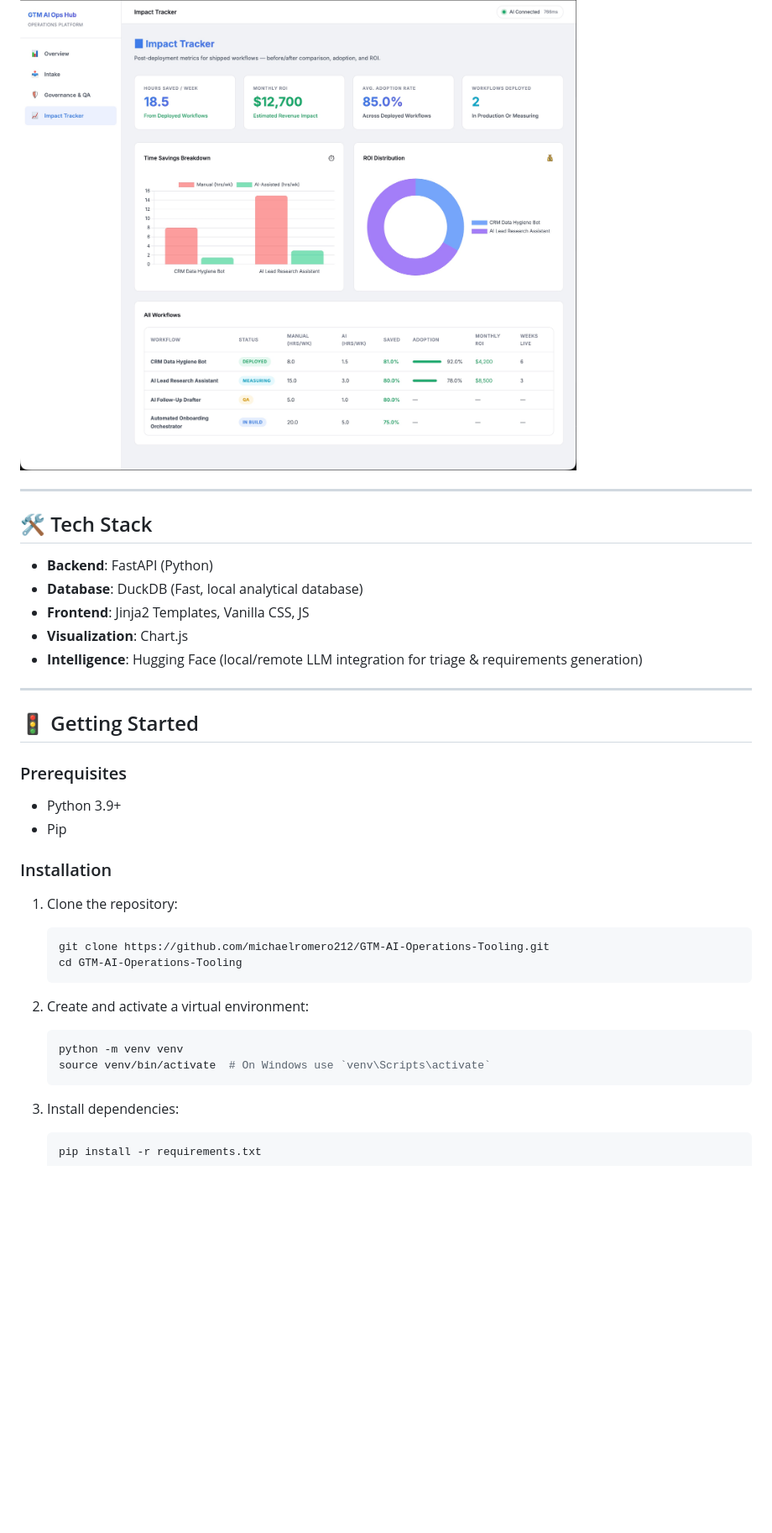
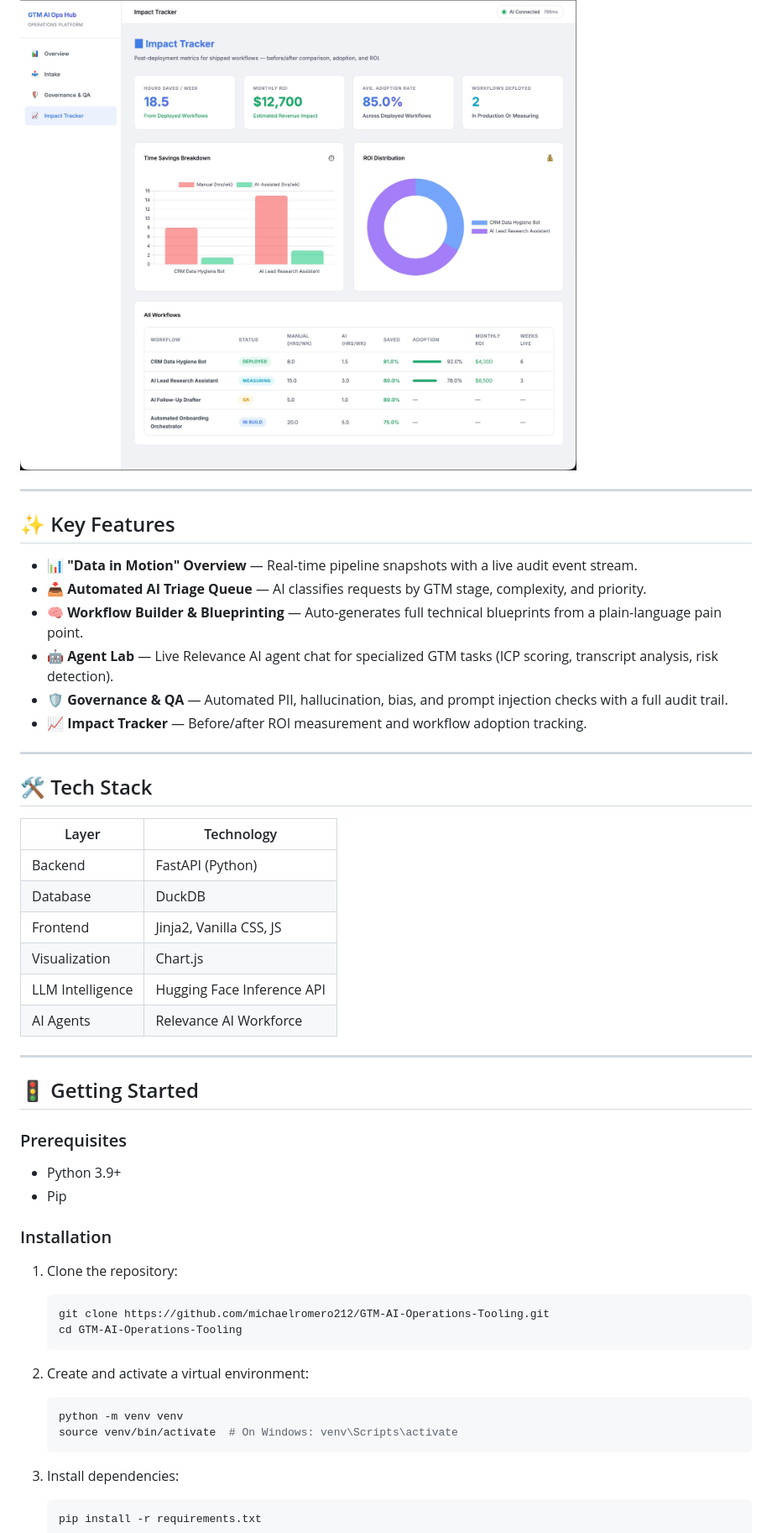
Before and after one commit to michaelromero212/GTM-AI-Operations-Tooling, a Markdown page: README.md, the part around one of its changes. Shown at 84% size. GitHub-like rendering; blank space fills up the shorter version.

````diff
--- a/README.md
+++ b/README.md
@@ -46,16 +55,29 @@ Move from "AI hype" to "AI ROI".
 
 ![Impact Tracker](screenshots/impact.jpg)
 
+---
+
+## ✨ Key Features
+
+- **📊 "Data in Motion" Overview** — Real-time pipeline snapshots with a live audit event stream.
+- **📥 Automated AI Triage Queue** — AI classifies requests by GTM stage, complexity, and priority.
+- **🧠 Workflow Builder & Blueprinting** — Auto-generates full technical blueprints from a plain-language pain point.
+- **🤖 Agent Lab** — Live Relevance AI agent chat for specialized GTM tasks (ICP scoring, transcript analysis, risk detection).
+- **🛡️ Governance & QA** — Automated PII, hallucination, bias, and prompt injection checks with a full audit trail.
+- **📈 Impact Tracker** — Before/after ROI measurement and workflow adoption tracking.
 
 ---
 
 ## 🛠️ Tech Stack
 
-- **Backend**: FastAPI (Python)
-- **Database**: DuckDB (Fast, local analytical database)
-- **Frontend**: Jinja2 Templates, Vanilla CSS, JS
-- **Visualization**: Chart.js
-- **Intelligence**: Hugging Face (local/remote LLM integration for triage & requirements generation)
+| Layer | Technology |
+|---|---|
+| Backend | FastAPI (Python) |
+| Database | DuckDB |
+| Frontend | Jinja2, Vanilla CSS, JS |
+| Visualization | Chart.js |
+| LLM Intelligence | Hugging Face Inference API |
+| AI Agents | Relevance AI Workforce |
 
 ---
 
@@ -66,6 +88,7 @@ Move from "AI hype" to "AI ROI".
 - Pip
 
 ### Installation
+
 1. Clone the repository:
    ```bash
    git clone https://github.com/michaelromero212/GTM-AI-Operations-Tooling.git
@@ -75,7 +98,7 @@ Move from "AI hype" to "AI ROI".
 2. Create and activate a virtual environment:
    ```bash
    python -m venv venv
-   source venv/bin/activate  # On Windows use `venv\Scripts\activate`
+   source venv/bin/activate  # On Windows: venv\Scripts\activate
    ```
 
 3. Install dependencies:
````
Also changed, not shown: other parts of README.md (+37 -21 lines), screenshots/agent_lab.jpg (added), 11 other files.
